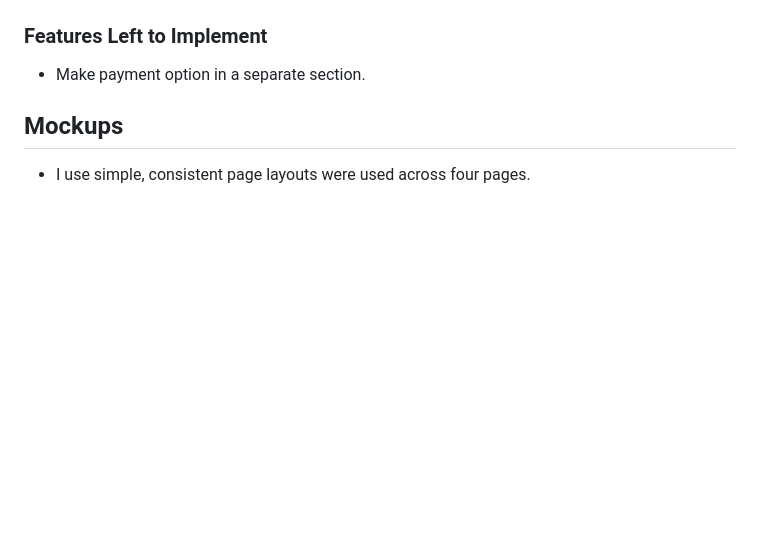
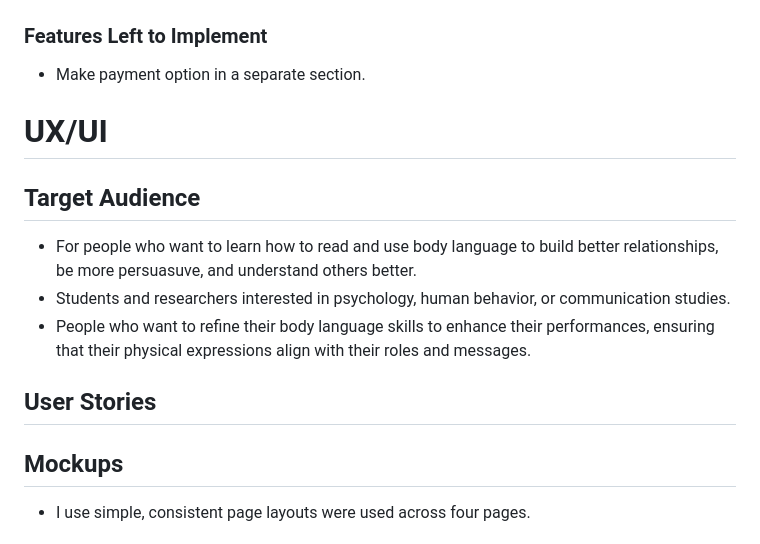
Before and after one commit to ZakariyeNor/silver-engine, a Markdown page: README.md, the part around the change. GitHub-like rendering; blank space fills up the shorter version.

Commit message:
add ux/ui section and target audience

```diff
--- a/README.md
+++ b/README.md
@@ -68,6 +68,15 @@ Body language Institute website is for a school where people learn body language
 
 - Make payment option in a separate section.
 
+# UX/UI
+
+## Target Audience
+  - For people who want to learn how to read and use body language to build better relationships, be more persuasuve, and understand others better.
+  - Students and researchers interested in psychology, human behavior, or communication studies.
+  - People who want to refine their body language skills to enhance their performances, ensuring that their physical expressions align with their roles and messages.
+
+## User Stories
+
 ## Mockups
   - I use simple, consistent page layouts were used across four pages.
 
```
